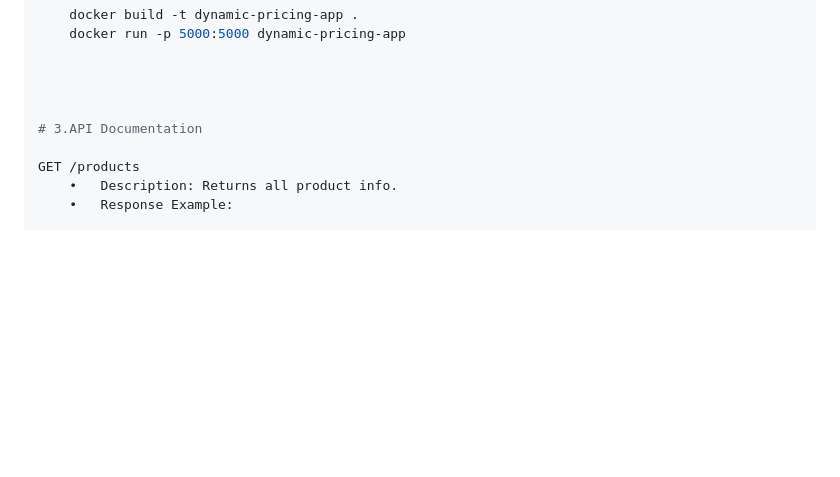
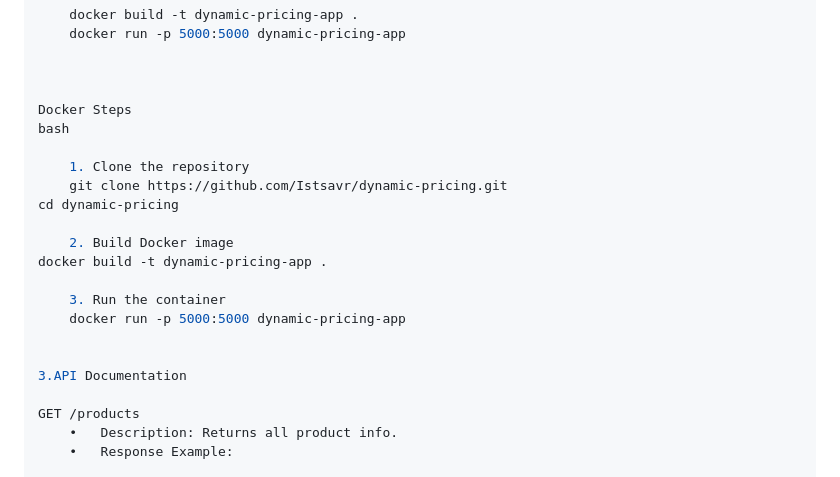
Before and after one commit to lstsavr/dynamic-pricing, a Markdown page: README.md, the part around the change printed below. Drawn GitHub-style; blank space fills up the shorter version.

```diff
--- a/README.md
+++ b/README.md
@@ -79,8 +77,21 @@ Use this method if you want to inspect or modify the backend/frontend code befor
 
 
 
+Docker Steps
+bash
 
-# 3.API Documentation
+	1. Clone the repository
+	git clone https://github.com/Istsavr/dynamic-pricing.git
+cd dynamic-pricing
+
+	2. Build Docker image
+docker build -t dynamic-pricing-app .
+
+	3. Run the container
+	docker run -p 5000:5000 dynamic-pricing-app
+
+
+3.API Documentation
 
 GET /products
 	•	Description: Returns all product info.
```
Also changed, not shown: other parts of README.md (+0 -2 lines).
